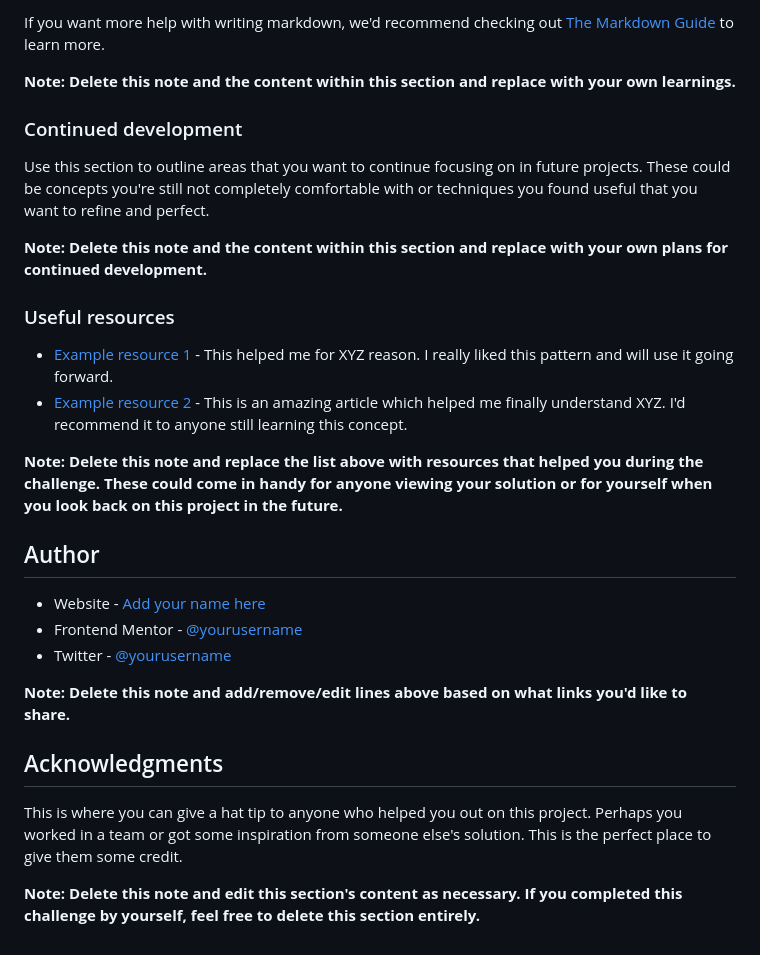
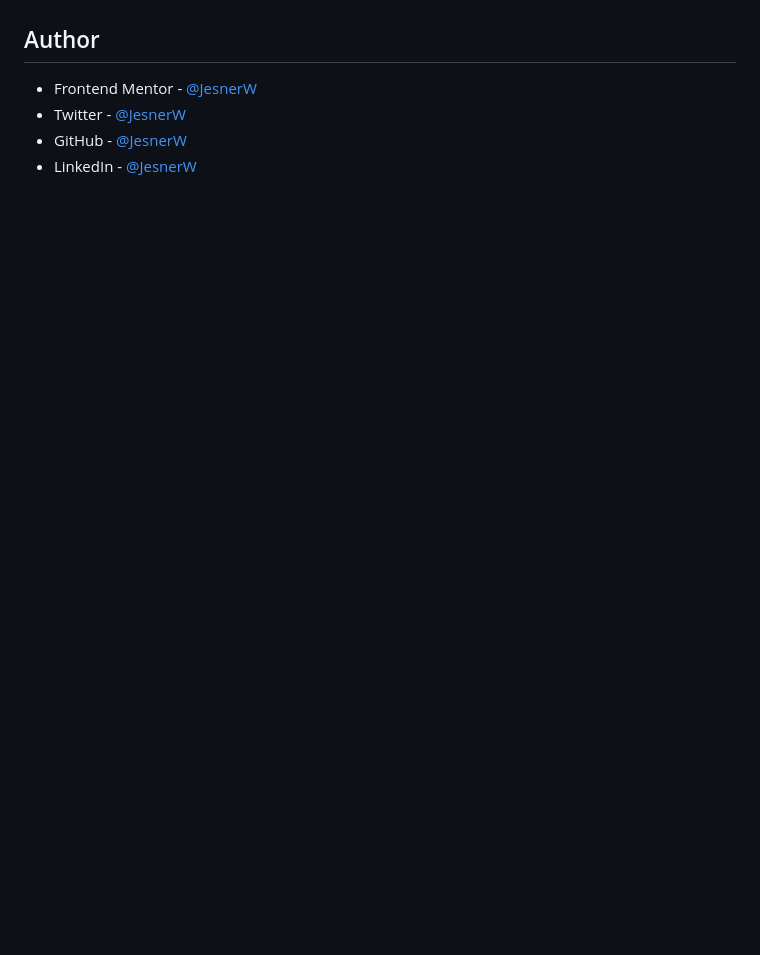
Before and after one commit to JesnerW/qr-code-component, a Markdown page: README.md, the part around the change printed below. Rendered like a GitHub page; blank space fills up the shorter version.

```diff
--- a/README.md
+++ b/README.md
@@ -74,30 +19,7 @@ const proudOfThisFunc = () => {
-If you want more help with writing markdown, we'd recommend checking out [The Markdown Guide](https://www.markdownguide.org/) to learn more.
-
-**Note: Delete this note and the content within this section and replace with your own learnings.**
-
-### Continued development
-
-Use this section to outline areas that you want to continue focusing on in future projects. These could be concepts you're still not completely comfortable with or techniques you found useful that you want to refine and perfect.
-
-**Note: Delete this note and the content within this section and replace with your own plans for continued development.**
-
-### Useful resources
-
-- [Example resource 1](https://www.example.com) - This helped me for XYZ reason. I really liked this pattern and will use it going forward.
-- [Example resource 2](https://www.example.com) - This is an amazing article which helped me finally understand XYZ. I'd recommend it to anyone still learning this concept.
-
-**Note: Delete this note and replace the list above with resources that helped you during the challenge. These could come in handy for anyone viewing your solution or for yourself when you look back on this project in the future.**
 
 ## Author
 
-- Website - [Add your name here](https://www.your-site.com)
-- Frontend Mentor - [@yourusername](https://www.frontendmentor.io/profile/yourusername)
-- Twitter - [@yourusername](https://www.twitter.com/yourusername)
-
-**Note: Delete this note and add/remove/edit lines above based on what links you'd like to share.**
-
-## Acknowledgments
-
-This is where you can give a hat tip to anyone who helped you out on this project. Perhaps you worked in a team or got some inspiration from someone else's solution. This is the perfect place to give them some credit.
-
-**Note: Delete this note and edit this section's content as necessary. If you completed this challenge by yourself, feel free to delete this section entirely.**
+- Frontend Mentor - [@JesnerW](https://www.frontendmentor.io/profile/JesnerW)
+- Twitter - [@JesnerW](https://twitter.com/JesnerW)
+- GitHub - [@JesnerW](https://github.com/JesnerW)
+- LinkedIn - [@JesnerW](https://www.linkedin.com/in/jesnerw/)
```
Also changed, not shown: other parts of README.md (+3 -58 lines), images/capture_finish.png (added).
